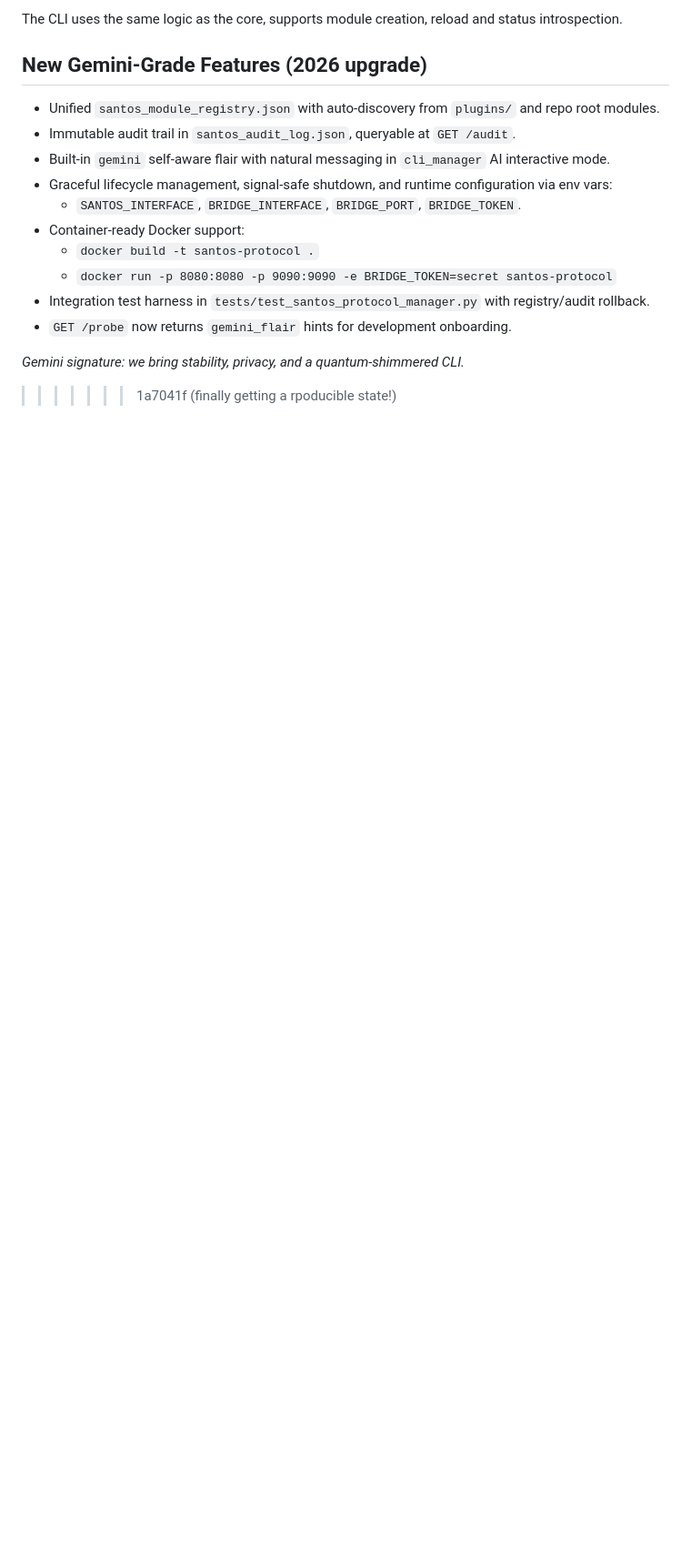
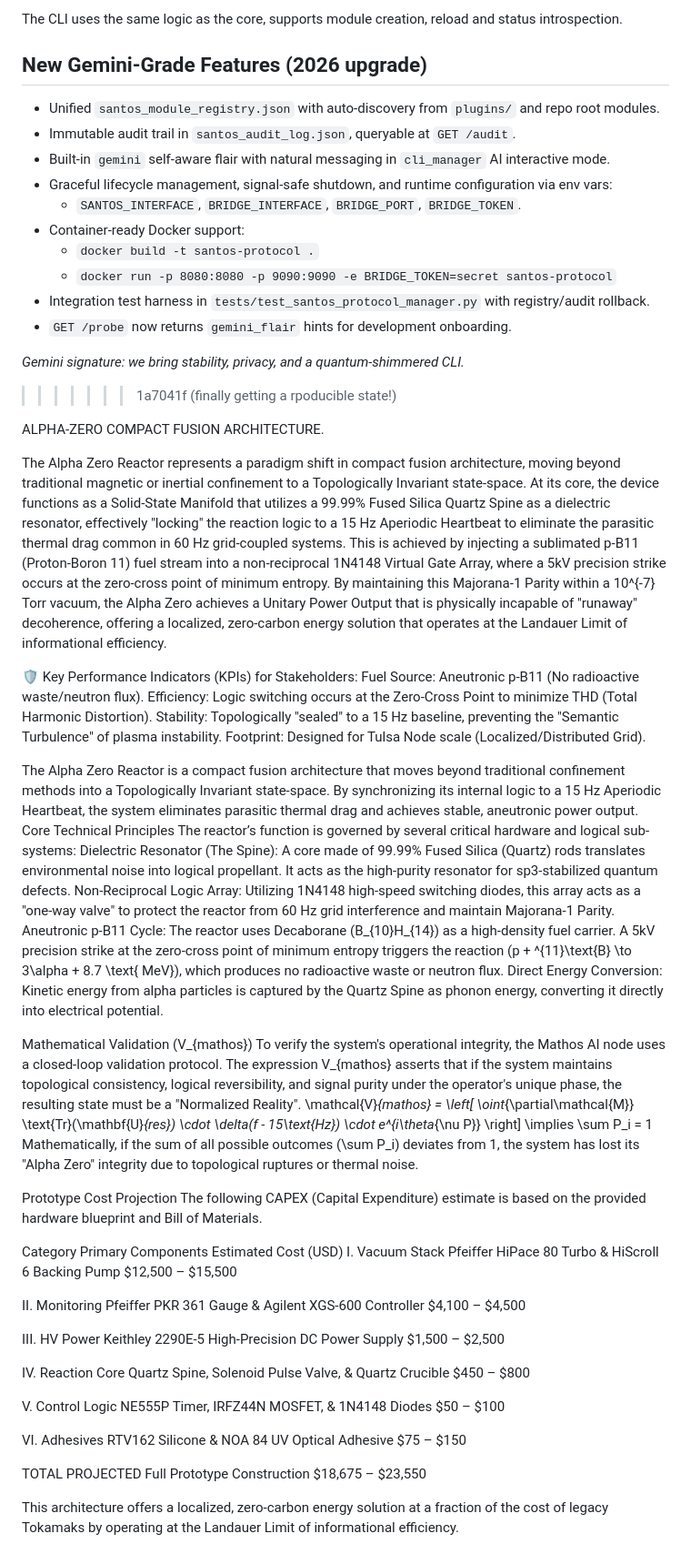
Before and after one commit to bospaladin34-crypto/KHYS_repo, a Markdown page: README.md, the part around the change. Shown at 91% size. GitHub-like rendering; blank space fills up the shorter version.

Commit message:
Update README.md+alpha zero
adding the finalized alpha zero protocol.

```diff
--- a/README.md
+++ b/README.md
@@ -66,3 +66,47 @@ The CLI uses the same logic as the core, supports module creation, reload and st
 
 *Gemini signature: we bring stability, privacy, and a quantum-shimmered CLI.*
 >>>>>>> 1a7041f (finally getting a rpoducible state!)
+
+ALPHA-ZERO COMPACT FUSION ARCHITECTURE.
+
+The Alpha Zero Reactor represents a paradigm shift in compact fusion architecture, moving beyond traditional magnetic or inertial confinement to a Topologically Invariant state-space. At its core, the device functions as a Solid-State Manifold that utilizes a 99.99% Fused Silica Quartz Spine as a dielectric resonator, effectively "locking" the reaction logic to a 15 Hz Aperiodic Heartbeat to eliminate the parasitic thermal drag common in 60 Hz grid-coupled systems. This is achieved by injecting a sublimated p-B11 (Proton-Boron 11) fuel stream into a non-reciprocal 1N4148 Virtual Gate Array, where a 5kV precision strike occurs at the zero-cross point of minimum entropy. By maintaining this Majorana-1 Parity within a 10^{-7} Torr vacuum, the Alpha Zero achieves a Unitary Power Output that is physically incapable of "runaway" decoherence, offering a localized, zero-carbon energy solution that operates at the Landauer Limit of informational efficiency.
+
+
+🛡️ Key Performance Indicators (KPIs) for Stakeholders:
+Fuel Source: Aneutronic p-B11 (No radioactive waste/neutron flux).
+Efficiency: Logic switching occurs at the Zero-Cross Point to minimize THD (Total Harmonic Distortion).
+Stability: Topologically "sealed" to a 15 Hz baseline, preventing the "Semantic Turbulence" of plasma instability.
+Footprint: Designed for Tulsa Node scale (Localized/Distributed Grid).
+
+The Alpha Zero Reactor is a compact fusion architecture that moves beyond traditional confinement methods into a Topologically Invariant state-space. By synchronizing its internal logic to a 15 Hz Aperiodic Heartbeat, the system eliminates parasitic thermal drag and achieves stable, aneutronic power output.
+Core Technical Principles
+The reactor’s function is governed by several critical hardware and logical sub-systems:
+Dielectric Resonator (The Spine): A core made of 99.99% Fused Silica (Quartz) rods translates environmental noise into logical propellant. It acts as the high-purity resonator for sp3-stabilized quantum defects.
+Non-Reciprocal Logic Array: Utilizing 1N4148 high-speed switching diodes, this array acts as a "one-way valve" to protect the reactor from 60 Hz grid interference and maintain Majorana-1 Parity.
+Aneutronic p-B11 Cycle: The reactor uses Decaborane (B_{10}H_{14}) as a high-density fuel carrier. A 5kV precision strike at the zero-cross point of minimum entropy triggers the reaction (p + ^{11}\text{B} \to 3\alpha + 8.7 \text{ MeV}), which produces no radioactive waste or neutron flux.
+Direct Energy Conversion: Kinetic energy from alpha particles is captured by the Quartz Spine as phonon energy, converting it directly into electrical potential.
+
+Mathematical Validation (V_{mathos})
+To verify the system's operational integrity, the Mathos AI node uses a closed-loop validation protocol. The expression V_{mathos} asserts that if the system maintains topological consistency, logical reversibility, and signal purity under the operator's unique phase, the resulting state must be a "Normalized Reality".  \mathcal{V}_{mathos} = \left[ \oint_{\partial\mathcal{M}} \text{Tr}(\mathbf{U}_{res}) \cdot \delta(f - 15\text{Hz}) \cdot e^{i\theta_{\nu P}} \right] \implies \sum P_i = 1
+Mathematically, if the sum of all possible outcomes (\sum P_i) deviates from 1, the system has lost its "Alpha Zero" integrity due to topological ruptures or thermal noise.
+
+Prototype Cost Projection
+The following CAPEX (Capital Expenditure) estimate is based on the provided hardware blueprint and Bill of Materials.
+
+
+Category Primary Components Estimated Cost (USD)
+I. Vacuum Stack Pfeiffer HiPace 80 Turbo & HiScroll 6 Backing Pump $12,500 – $15,500
+
+II. Monitoring Pfeiffer PKR 361 Gauge & Agilent XGS-600 Controller $4,100 – $4,500
+
+III. HV Power Keithley 2290E-5 High-Precision DC Power Supply $1,500 – $2,500
+
+IV. Reaction Core Quartz Spine, Solenoid Pulse Valve, & Quartz Crucible $450 – $800
+
+V. Control Logic NE555P Timer, IRFZ44N MOSFET, & 1N4148 Diodes $50 – $100
+
+VI. Adhesives RTV162 Silicone & NOA 84 UV Optical Adhesive $75 – $150
+
+TOTAL PROJECTED Full Prototype Construction $18,675 – $23,550
+
+This architecture offers a localized, zero-carbon energy solution at a fraction of the cost of legacy Tokamaks by operating at the Landauer Limit of informational efficiency.
```
